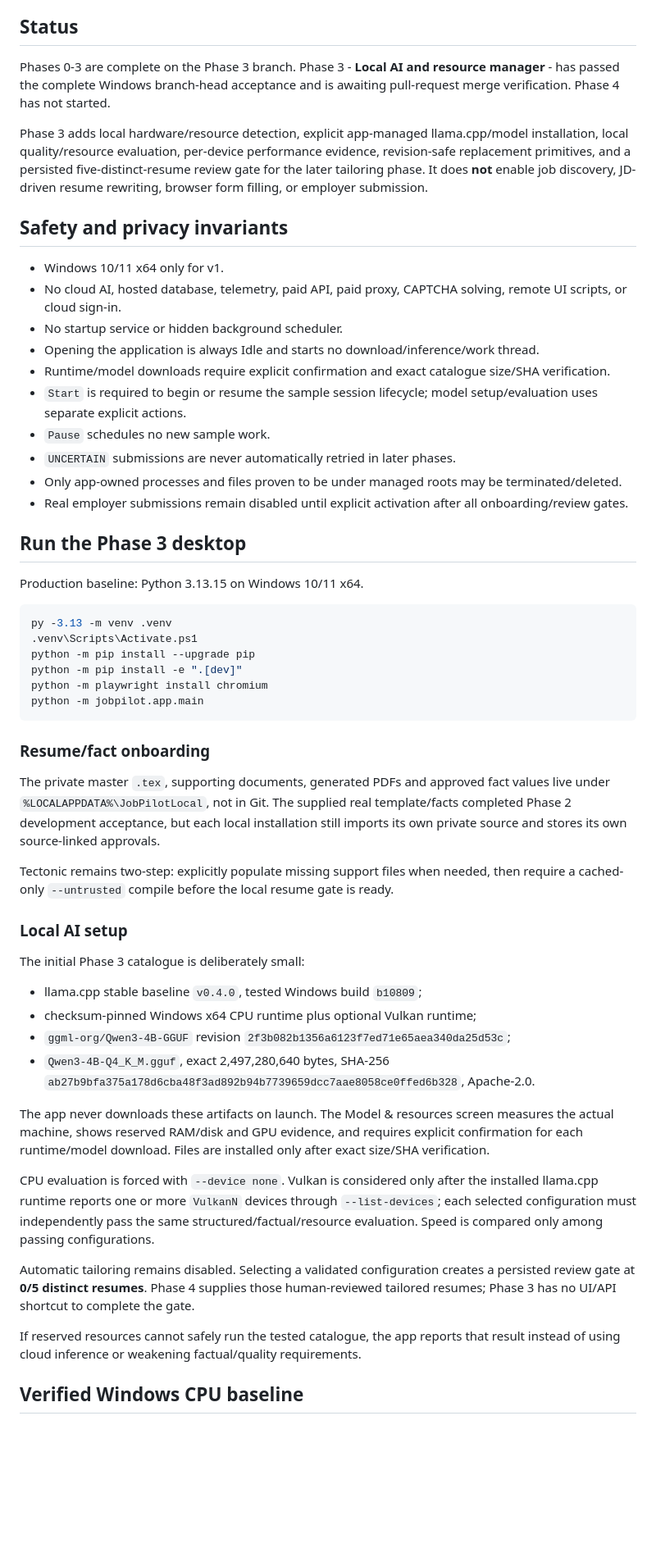
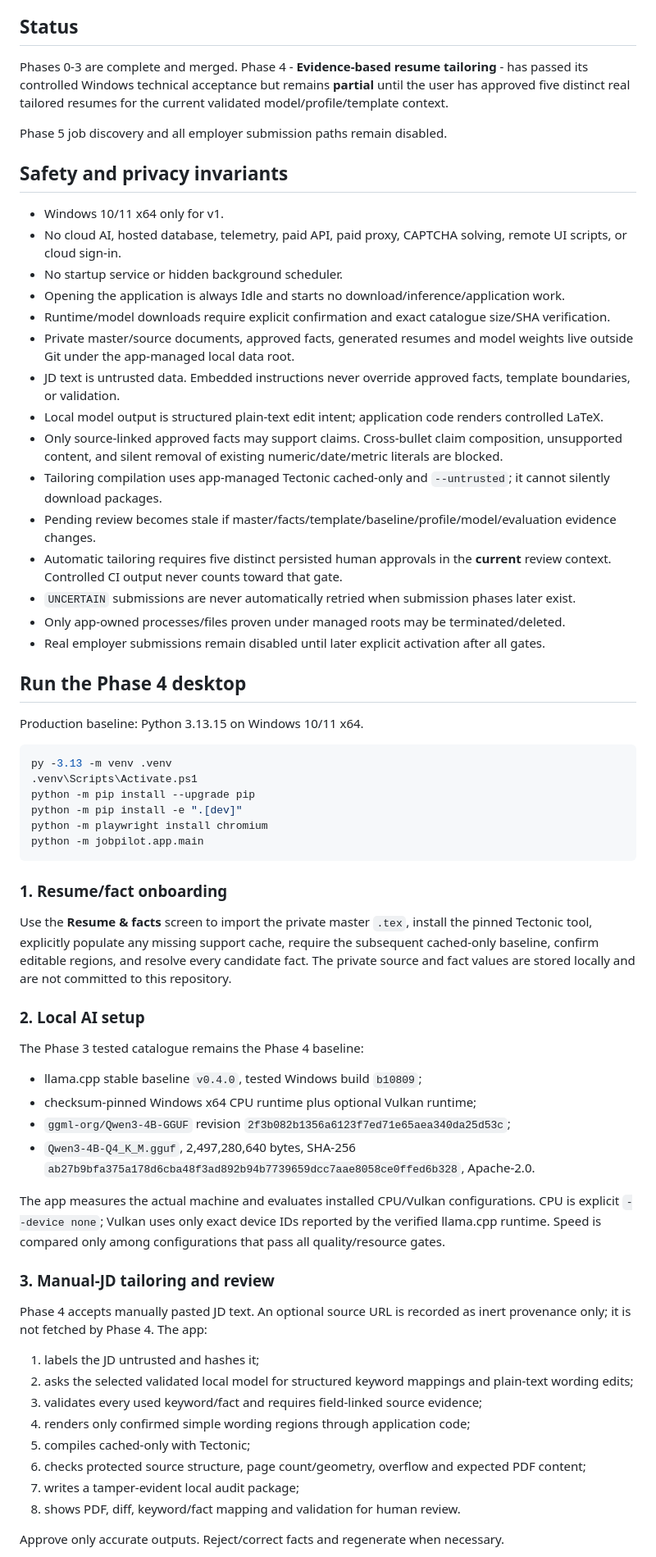
Before and after one commit to AaryaMody1301/jobpilot-local, a Markdown page: README.md, the part around one of its changes. Shown at 82% size. Drawn GitHub-style; blank space fills up the shorter version.

Commit message:
docs: describe Phase 4 review-mode desktop

````diff
--- a/README.md
+++ b/README.md
@@ -4,24 +4,29 @@
 
 ## Status
 
-Phases 0-3 are complete on the Phase 3 branch. Phase 3 - **Local AI and resource manager** - has passed the complete Windows branch-head acceptance and is awaiting pull-request merge verification. Phase 4 has not started.
+Phases 0-3 are complete and merged. Phase 4 - **Evidence-based resume tailoring** - has passed its controlled Windows technical acceptance but remains **partial** until the user has approved five distinct real tailored resumes for the current validated model/profile/template context.
 
-Phase 3 adds local hardware/resource detection, explicit app-managed llama.cpp/model installation, local quality/resource evaluation, per-device performance evidence, revision-safe replacement primitives, and a persisted five-distinct-resume review gate for the later tailoring phase. It does **not** enable job discovery, JD-driven resume rewriting, browser form filling, or employer submission.
+Phase 5 job discovery and all employer submission paths remain disabled.
 
 ## Safety and privacy invariants
 
 - Windows 10/11 x64 only for v1.
 - No cloud AI, hosted database, telemetry, paid API, paid proxy, CAPTCHA solving, remote UI scripts, or cloud sign-in.
 - No startup service or hidden background scheduler.
-- Opening the application is always Idle and starts no download/inference/work thread.
+- Opening the application is always Idle and starts no download/inference/application work.
 - Runtime/model downloads require explicit confirmation and exact catalogue size/SHA verification.
-- `Start` is required to begin or resume the sample session lifecycle; model setup/evaluation uses separate explicit actions.
-- `Pause` schedules no new sample work.
-- `UNCERTAIN` submissions are never automatically retried in later phases.
-- Only app-owned processes and files proven to be under managed roots may be terminated/deleted.
-- Real employer submissions remain disabled until explicit activation after all onboarding/review gates.
+- Private master/source documents, approved facts, generated resumes and model weights live outside Git under the app-managed local data root.
+- JD text is untrusted data. Embedded instructions never override approved facts, template boundaries, or validation.
+- Local model output is structured plain-text edit intent; application code renders controlled LaTeX.
+- Only source-linked approved facts may support claims. Cross-bullet claim composition, unsupported content, and silent removal of existing numeric/date/metric literals are blocked.
+- Tailoring compilation uses app-managed Tectonic cached-only and `--untrusted`; it cannot silently download packages.
+- Pending review becomes stale if master/facts/template/baseline/profile/model/evaluation evidence changes.
+- Automatic tailoring requires five distinct persisted human approvals in the **current** review context. Controlled CI output never counts toward that gate.
+- `UNCERTAIN` submissions are never automatically retried when submission phases later exist.
+- Only app-owned processes/files proven under managed roots may be terminated/deleted.
+- Real employer submissions remain disabled until later explicit activation after all gates.
 
-## Run the Phase 3 desktop
+## Run the Phase 4 desktop
 
 Production baseline: Python 3.13.15 on Windows 10/11 x64.
 
@@ -34,28 +39,33 @@ python -m playwright install chromium
 python -m jobpilot.app.main
 ```
 
-### Resume/fact onboarding
+### 1. Resume/fact onboarding
 
-The private master `.tex`, supporting documents, generated PDFs and approved fact values live under `%LOCALAPPDATA%\JobPilotLocal`, not in Git. The supplied real template/facts completed Phase 2 development acceptance, but each local installation still imports its own private source and stores its own source-linked approvals.
+Use the **Resume & facts** screen to import the private master `.tex`, install the pinned Tectonic tool, explicitly populate any missing support cache, require the subsequent cached-only baseline, confirm editable regions, and resolve every candidate fact. The private source and fact values are stored locally and are not committed to this repository.
 
-Tectonic remains two-step: explicitly populate missing support files when needed, then require a cached-only `--untrusted` compile before the local resume gate is ready.
+### 2. Local AI setup
 
-### Local AI setup
-
-The initial Phase 3 catalogue is deliberately small:
+The Phase 3 tested catalogue remains the Phase 4 baseline:
 
 - llama.cpp stable baseline `v0.4.0`, tested Windows build `b10809`;
 - checksum-pinned Windows x64 CPU runtime plus optional Vulkan runtime;
 - `ggml-org/Qwen3-4B-GGUF` revision `2f3b082b1356a6123f7ed71e65aea340da25d53c`;
-- `Qwen3-4B-Q4_K_M.gguf`, exact 2,497,280,640 bytes, SHA-256 `ab27b9bfa375a178d6cba48f3ad892b94b7739659dcc7aae8058ce0ffed6b328`, Apache-2.0.
+- `Qwen3-4B-Q4_K_M.gguf`, 2,497,280,640 bytes, SHA-256 `ab27b9bfa375a178d6cba48f3ad892b94b7739659dcc7aae8058ce0ffed6b328`, Apache-2.0.
 
-The app never downloads these artifacts on launch. The Model & resources screen measures the actual machine, shows reserved RAM/disk and GPU evidence, and requires explicit confirmation for each runtime/model download. Files are installed only after exact size/SHA verification.
+The app measures the actual machine and evaluates installed CPU/Vulkan configurations. CPU is explicit `--device none`; Vulkan uses only exact device IDs reported by the verified llama.cpp runtime. Speed is compared only among configurations that pass all quality/resource gates.
 
-CPU evaluation is forced with `--device none`. Vulkan is considered only after the installed llama.cpp runtime reports one or more `VulkanN` devices through `--list-devices`; each selected configuration must independently pass the same structured/factual/resource evaluation. Speed is compared only among passing configurations.
+### 3. Manual-JD tailoring and review
 
-Automatic tailoring remains disabled. Selecting a validated configuration creates a persisted review gate at **0/5 distinct resumes**. Phase 4 supplies those human-reviewed tailored resumes; Phase 3 has no UI/API shortcut to complete the gate.
+Phase 4 accepts manually pasted JD text. An optional source URL is recorded as inert provenance only; it is not fetched by Phase 4. The app:
 
-If reserved resources cannot safely run the tested catalogue, the app reports that result instead of using cloud inference or weakening factual/quality requirements.
+1. labels the JD untrusted and hashes it;
+2. asks the selected validated local model for structured keyword mappings and plain-text wording edits;
+3. validates every used keyword/fact and requires field-linked source evidence;
+4. renders only confirmed simple wording regions through application code;
+5. compiles cached-only with Tectonic;
+6. checks protected source structure, page count/geometry, overflow and expected PDF content;
+7. writes a tamper-evident local audit package;
+8. shows PDF, diff, keyword/fact mapping and validation for human review.
 
-## Verified Windows CPU baseline
+Approve only accurate outputs. Reject/correct facts and regenerate when necessary.
 
````
Also changed, not shown: other parts of README.md (+20 -20 lines).
